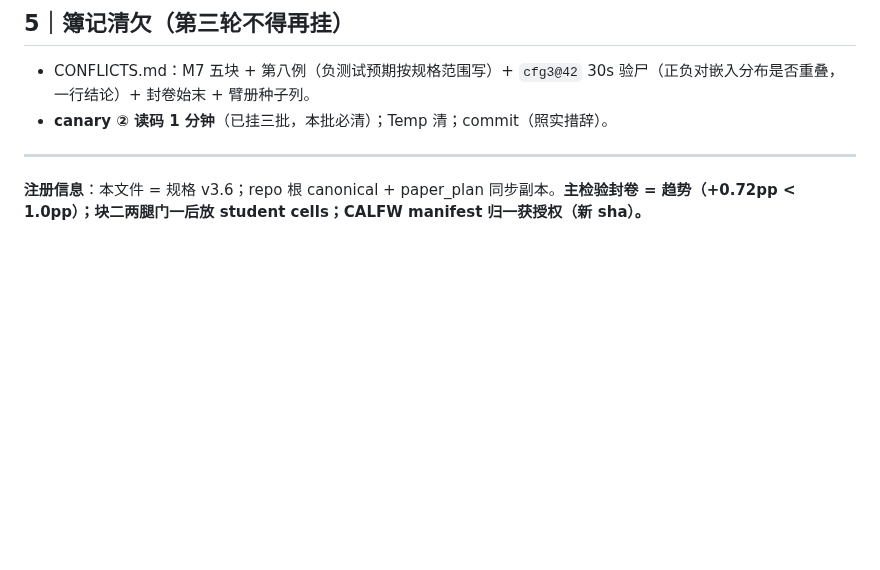
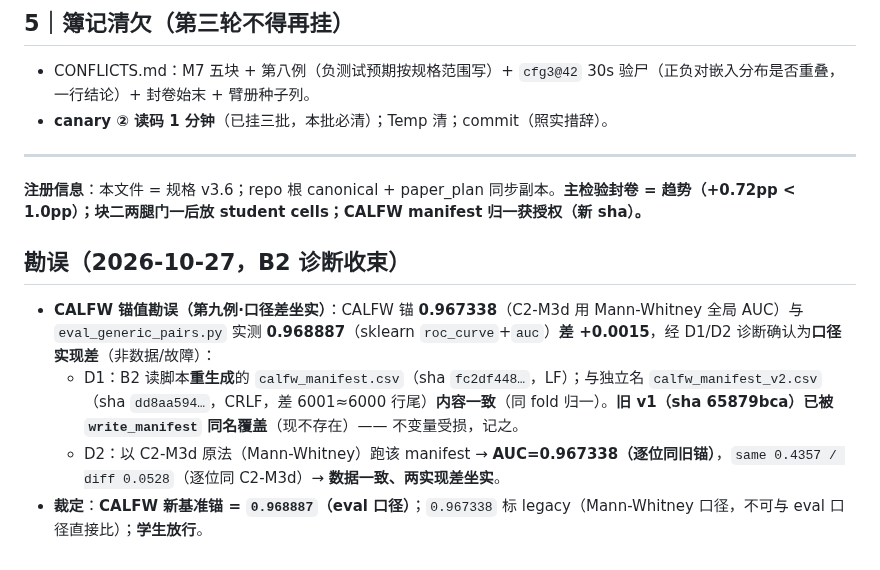
Before and after one commit to Toni-cs/SA-EdgeFace, a Markdown page: prereg_grid_v3.6.md, the part around the change. Rendered like a GitHub page; blank space fills up the shorter version.

Commit message:
C2-M9: B2诊断收束-CALFW锚勘误(第九例口径差 0.967338 Mann-Whitney vs 0.968887 sklearn,数据一致逐位)

```diff
--- a/prereg_grid_v3.6.md
+++ b/prereg_grid_v3.6.md
@@ -40,3 +40,8 @@
 
 ---
 **注册信息**：本文件 = 规格 v3.6；repo 根 canonical + paper_plan 同步副本。**主检验封卷 = 趋势（+0.72pp < 1.0pp）；块二两腿门一后放 student cells；CALFW manifest 归一获授权（新 sha）。**
+## 勘误（2026-10-27，B2 诊断收束）
+- **CALFW 锚值勘误（第九例·口径差坐实）**：CALFW 锚 **0.967338**（C2-M3d 用 Mann-Whitney 全局 AUC）与 `eval_generic_pairs.py` 实测 **0.968887**（sklearn `roc_curve`+`auc`）**差 +0.0015**，经 D1/D2 诊断确认为**口径实现差**（非数据/故障）：
+  - D1：B2 读脚本**重生成**的 `calfw_manifest.csv`（sha `fc2df448…`，LF）；与独立名 `calfw_manifest_v2.csv`（sha `dd8aa594…`，CRLF，差 6001≈6000 行尾）**内容一致**（同 fold 归一）。**旧 v1（sha 65879bca）已被 `write_manifest` 同名覆盖**（现不存在）—— 不变量受损，记之。
+  - D2：以 C2-M3d 原法（Mann-Whitney）跑该 manifest → **AUC=0.967338（逐位同旧锚）**，`same 0.4357 / diff 0.0528`（逐位同 C2-M3d）→ **数据一致、两实现差坐实**。
+- **裁定**：**CALFW 新基准锚 = `0.968887`（eval 口径）**；`0.967338` 标 legacy（Mann-Whitney 口径，不可与 eval 口径直接比）；**学生放行**。
```
